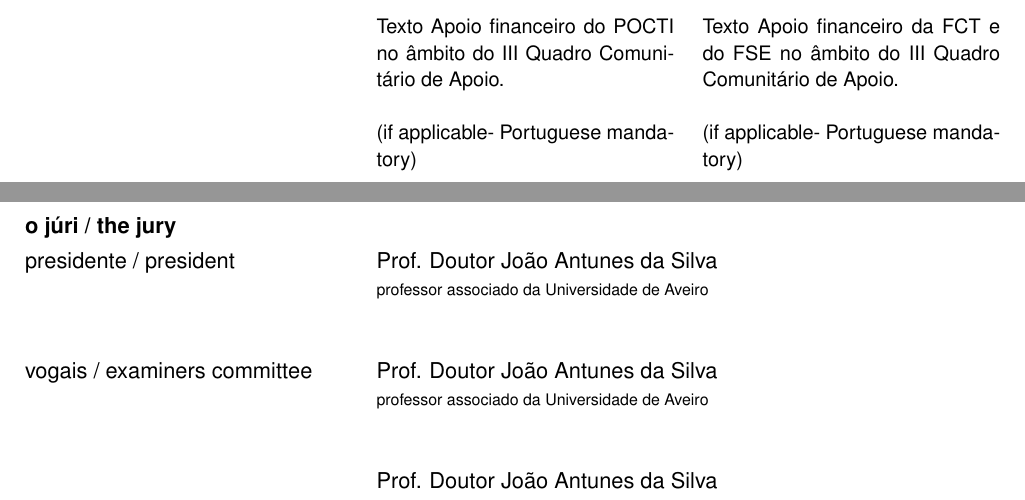
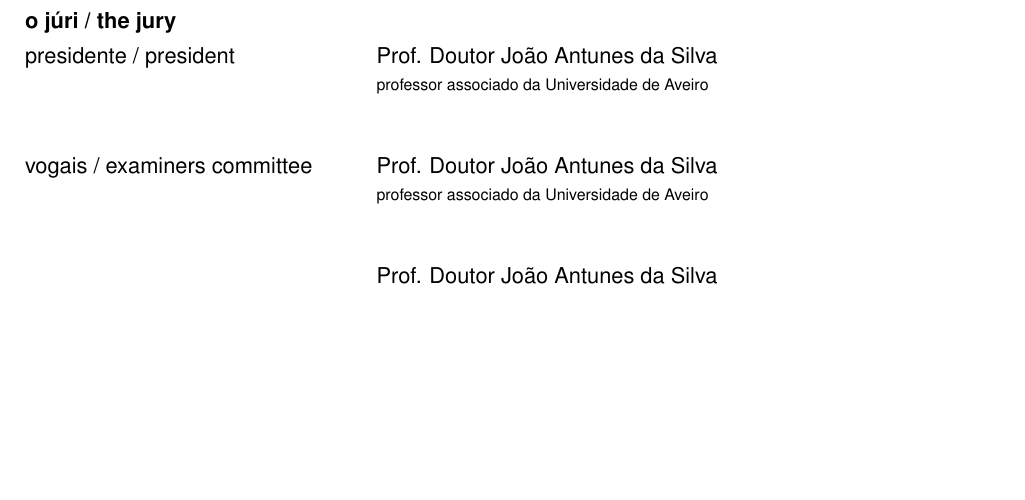
Before and after one commit to balexandermunoz/ua-master-thesis, a LaTeX document (cover.tex): two parts of pages 2 and 3 of 7 before the commit and part of page 3 of 7 after it, the two joined at a grey line, cut at the place of the change, the shorter picture padded with empty space. Compiled offline with pdfLaTeX.

Commit message:
Remove the Grant support text

```diff
--- a/cover.tex
+++ b/cover.tex
@@ -172,12 +172,12 @@
 %%%
 %%% \GrantText{grant1}{grant2}
 %% Optional Grant support texts
-\GrantText{Texto Apoio financeiro do POCTI no âmbito do III Quadro Comunitário de Apoio.\\
-          \newline
-          (if applicable- Portuguese mandatory)}
-          {Texto Apoio financeiro da FCT e do FSE no âmbito do III Quadro Comunitário de Apoio.\\
-          \newline
-          (if applicable- Portuguese mandatory)}
+% \GrantText{Texto Apoio financeiro do POCTI no âmbito do III Quadro Comunitário de Apoio.\\
+%           \newline
+%           (if applicable- Portuguese mandatory)}
+%           {Texto Apoio financeiro da FCT e do FSE no âmbito do III Quadro Comunitário de Apoio.\\
+%           \newline
+%           (if applicable- Portuguese mandatory)}
 
 %%% Edit the Jury President information.
 %% First Member will be the President of the Jury
```
